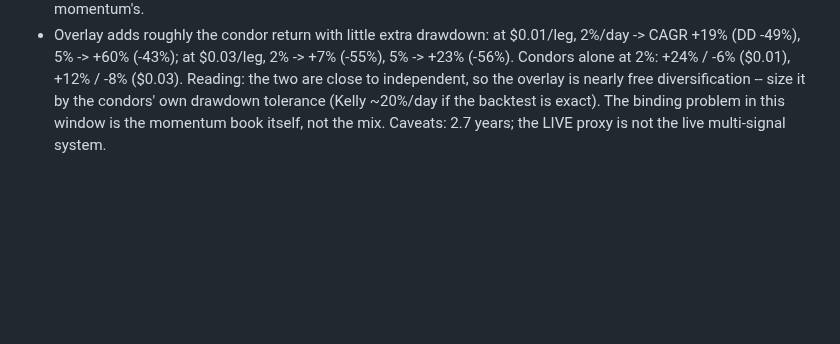
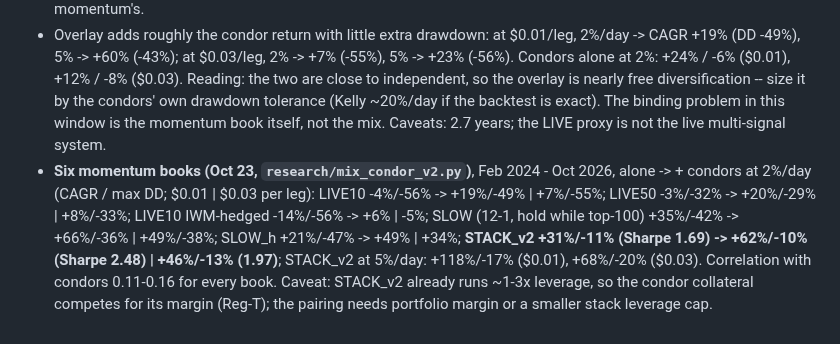
Before and after one commit to connormortoncbtx-sketch/momentum-system, a Markdown page: docs/2026-10_strategy_research.md, the part around the change. GitHub-like rendering; blank space fills up the shorter version.

Commit message:
docs: condor overlay x six momentum books
Co-Authored-By: Claude Opus 5.5 <noreply@anthropic.com>
Claude-Session: https://claude.ai/code/session_01NQksnTKH6U3HinFRXxz3fh

```diff
--- a/docs/2026-10_strategy_research.md
+++ b/docs/2026-10_strategy_research.md
@@ -2571,3 +2571,10 @@ Momentum = LIVE-proxy top 10, weekly, fully invested, 15 bp/side, absolute retur
 Reading: the two are close to independent, so the overlay is nearly free diversification -- size it by the condors'
 own drawdown tolerance (Kelly ~20%/day if the backtest is exact). The binding problem in this window is the momentum
 book itself, not the mix. Caveats: 2.7 years; the LIVE proxy is not the live multi-signal system.
+- **Six momentum books (Oct 23, `research/mix_condor_v2.py`)**, Feb 2024 - Oct 2026, alone -> + condors at 2%/day
+  (CAGR / max DD; $0.01 | $0.03 per leg): LIVE10 -4%/-56% -> +19%/-49% | +7%/-55%; LIVE50 -3%/-32% -> +20%/-29% |
+  +8%/-33%; LIVE10 IWM-hedged -14%/-56% -> +6% | -5%; SLOW (12-1, hold while top-100) +35%/-42% -> +66%/-36% |
+  +49%/-38%; SLOW_h +21%/-47% -> +49% | +34%; **STACK_v2 +31%/-11% (Sharpe 1.69) -> +62%/-10% (Sharpe 2.48) |
+  +46%/-13% (1.97)**; STACK_v2 at 5%/day: +118%/-17% ($0.01), +68%/-20% ($0.03). Correlation with condors 0.11-0.16
+  for every book. Caveat: STACK_v2 already runs ~1-3x leverage, so the condor collateral competes for its margin
+  (Reg-T); the pairing needs portfolio margin or a smaller stack leverage cap.
```
